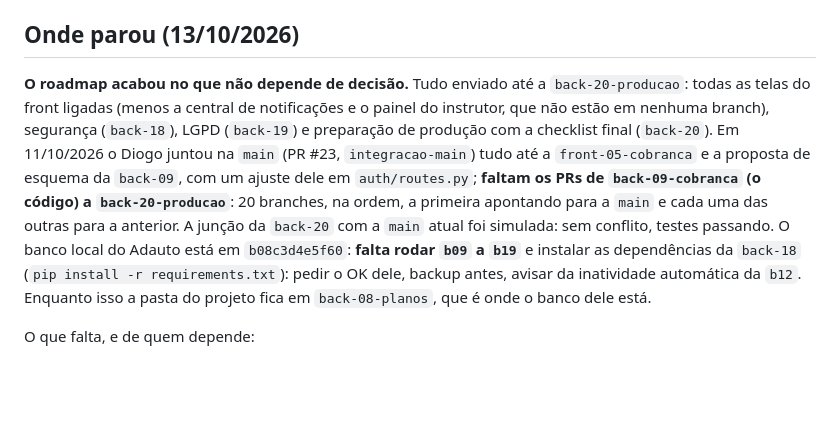
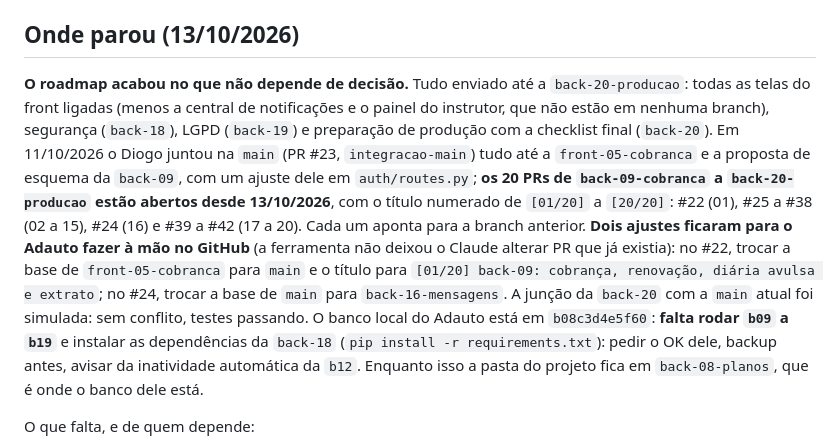
Before and after one commit to Dsmalosti/ValeDesenvolvimentos-Academia, a Markdown page: docs/Log-Branches.md, the part around one of its changes. Drawn GitHub-style; blank space fills up the shorter version.

Commit message:
docs: anota os 20 PRs abertos (01/20 a 20/20) no roadmap e no log de branches
Co-Authored-By: Claude Opus 5.5 <noreply@anthropic.com>

```diff
--- a/docs/Log-Branches.md
+++ b/docs/Log-Branches.md
@@ -271,7 +271,7 @@ O que fazer a seguir está em `docs/ROADMAP-LANCAMENTO.md`; os detalhes de cada
 
 ## Onde parou (13/10/2026)
 
-**O roadmap acabou no que não depende de decisão.** Tudo enviado até a `back-20-producao`: todas as telas do front ligadas (menos a central de notificações e o painel do instrutor, que não estão em nenhuma branch), segurança (`back-18`), LGPD (`back-19`) e preparação de produção com a checklist final (`back-20`). Em 11/10/2026 o Diogo juntou na `main` (PR #23, `integracao-main`) tudo até a `front-05-cobranca` e a proposta de esquema da `back-09`, com um ajuste dele em `auth/routes.py`; **faltam os PRs de `back-09-cobranca` (o código) a `back-20-producao`**: 20 branches, na ordem, a primeira apontando para a `main` e cada uma das outras para a anterior. A junção da `back-20` com a `main` atual foi simulada: sem conflito, testes passando. O banco local do Adauto está em `b08c3d4e5f60`: **falta rodar `b09` a `b19`** e instalar as dependências da `back-18` (`pip install -r requirements.txt`): pedir o OK dele, backup antes, avisar da inatividade automática da `b12`. Enquanto isso a pasta do projeto fica em `back-08-planos`, que é onde o banco dele está.
+**O roadmap acabou no que não depende de decisão.** Tudo enviado até a `back-20-producao`: todas as telas do front ligadas (menos a central de notificações e o painel do instrutor, que não estão em nenhuma branch), segurança (`back-18`), LGPD (`back-19`) e preparação de produção com a checklist final (`back-20`). Em 11/10/2026 o Diogo juntou na `main` (PR #23, `integracao-main`) tudo até a `front-05-cobranca` e a proposta de esquema da `back-09`, com um ajuste dele em `auth/routes.py`; **os 20 PRs de `back-09-cobranca` a `back-20-producao` estão abertos desde 13/10/2026**, com o título numerado de `[01/20]` a `[20/20]`: #22 (01), #25 a #38 (02 a 15), #24 (16) e #39 a #42 (17 a 20). Cada um aponta para a branch anterior. **Dois ajustes ficaram para o Adauto fazer à mão no GitHub** (a ferramenta não deixou o Claude alterar PR que já existia): no #22, trocar a base de `front-05-cobranca` para `main` e o título para `[01/20] back-09: cobrança, renovação, diária avulsa e extrato`; no #24, trocar a base de `main` para `back-16-mensagens`. A junção da `back-20` com a `main` atual foi simulada: sem conflito, testes passando. O banco local do Adauto está em `b08c3d4e5f60`: **falta rodar `b09` a `b19`** e instalar as dependências da `back-18` (`pip install -r requirements.txt`): pedir o OK dele, backup antes, avisar da inatividade automática da `b12`. Enquanto isso a pasta do projeto fica em `back-08-planos`, que é onde o banco dele está.
 
 O que falta, e de quem depende:
 
```
Also changed, not shown: other parts of docs/Log-Branches.md (+19 -19 lines), docs/ROADMAP-LANCAMENTO.md (+20 -20 lines).
